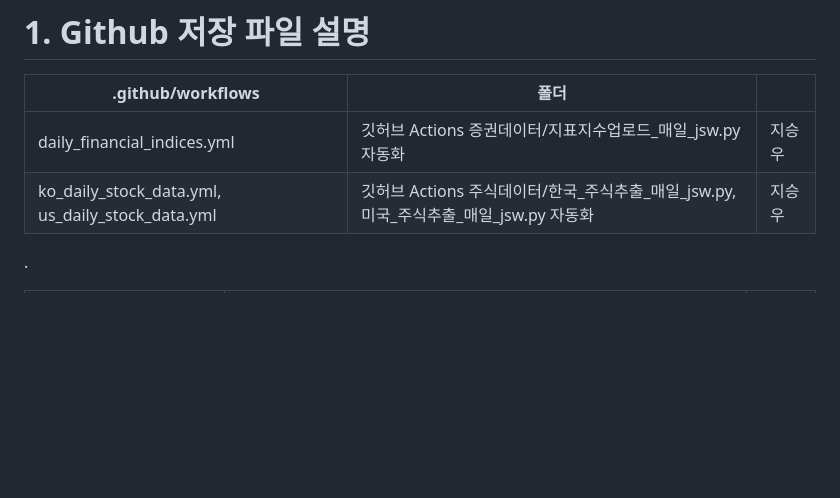
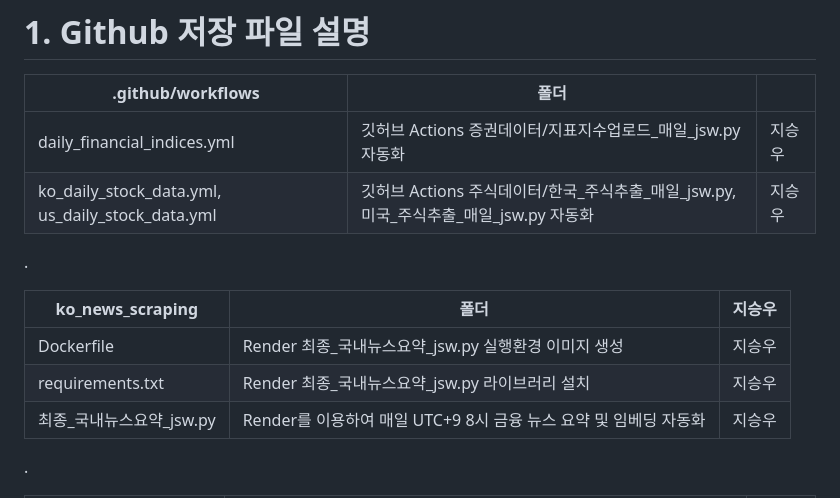
Before and after one commit to Seungwoo-JI64/25-Summer-MIRAEASSET, a Markdown page: README.md, the part around the change. GitHub-like rendering; blank space fills up the shorter version.

```diff
--- a/README.md
+++ b/README.md
@@ -7,6 +7,13 @@
 | daily_financial_indices.yml | 깃허브 Actions 증권데이터/지표지수업로드_매일_jsw.py 자동화 | 지승우 |
 | ko_daily_stock_data.yml, us_daily_stock_data.yml | 깃허브 Actions 주식데이터/한국_주식추출_매일_jsw.py, 미국_주식추출_매일_jsw.py 자동화 | 지승우 |
 
+.
+
+| ko_news_scraping | 폴더 | 지승우 |
+|---|---|---|
+| Dockerfile | Render 최종_국내뉴스요약_jsw.py 실행환경 이미지 생성 | 지승우 |
+| requirements.txt | Render 최종_국내뉴스요약_jsw.py 라이브러리 설치 | 지승우 |
+| 최종_국내뉴스요약_jsw.py | Render를 이용하여 매일 UTC+9 8시 금융 뉴스 요약 및 임베딩 자동화 | 지승우 |
 .
 
 | news_scraping | 폴더 | 지승우 |
```
